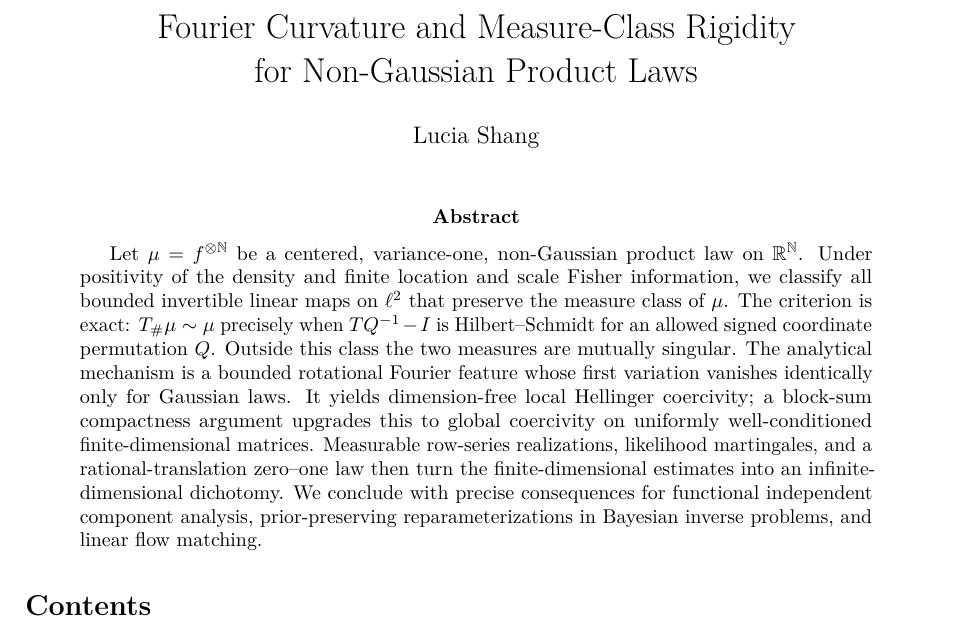
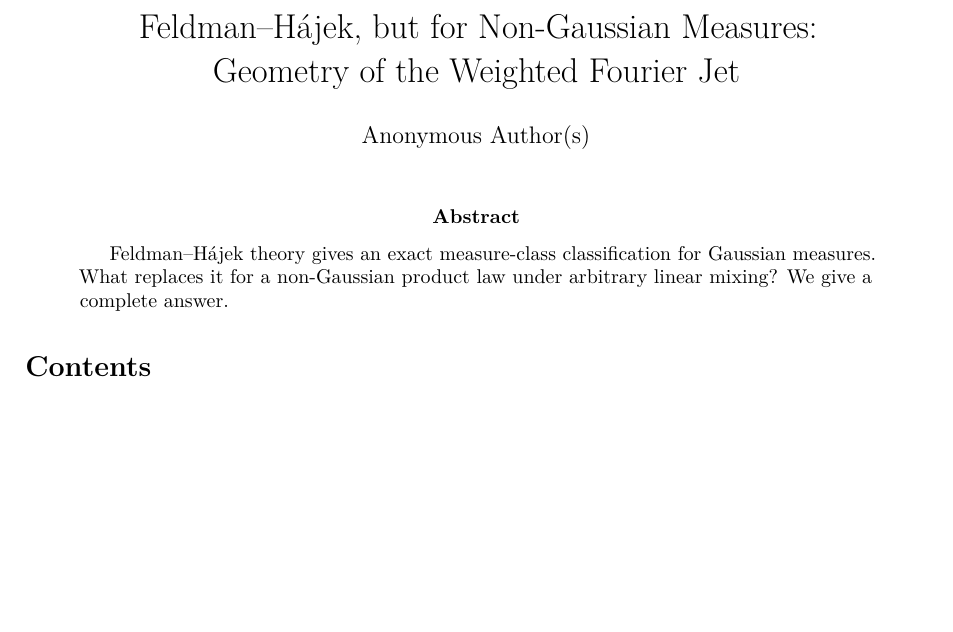
Before and after one commit to OstensibleParadox/no-gauss, a LaTeX paper (sections/main.tex): part of page 1 of 34 before the commit and part of page 1 of 33 after it, cut at the place of the change, the shorter picture padded with empty space. Compiled offline with pdfLaTeX.

Commit message:
docs: rename paper title and revise abstract to describe Feldman–Hájek generalization for non-Gaussian measures

```diff
--- a/sections/main.tex
+++ b/sections/main.tex
@@ -17,8 +17,8 @@
   linkcolor=blue!45!black,
   citecolor=blue!45!black,
   urlcolor=blue!45!black,
-  pdftitle={Fourier Curvature and Measure-Class Rigidity for Non-Gaussian Product Laws},
-  pdfauthor={Lucia Shang}
+  pdftitle={Feldman–Hájek, but for Non-Gaussian Measures: Geometry of the Weighted Fourier Jet},
+  pdfauthor={Anonymous Author(s)}
 }
 
 \newtheorem{theorem}{Theorem}[section]
@@ -45,9 +45,9 @@
 \DeclareMathOperator{\Var}{Var}
 \DeclareMathOperator{\tr}{tr}
 
-\title{Fourier Curvature and Measure-Class Rigidity\\
-for Non-Gaussian Product Laws}
-\author{Lucia Shang}
+\title{Feldman–Hájek, but for Non-Gaussian Measures: \\
+Geometry of the Weighted Fourier Jet}
+\author{Anonymous Author(s)}
 \date{}
 
 \begin{document}
@@ -55,24 +55,9 @@ for Non-Gaussian Product Laws}
 \maketitle
 
 \begin{abstract}
-Let \(\mu=f^{\otimes\N}\) be a centered, variance-one, non-Gaussian
-product law on \(\R^{\N}\).  Under positivity of the density and finite
-location and scale Fisher information, we classify all bounded invertible
-linear maps on \(\ell^2\) that preserve the measure class of \(\mu\).
-The criterion is exact: \(T_\#\mu\sim\mu\) precisely when
-\(TQ^{-1}-I\) is Hilbert--Schmidt for an allowed signed coordinate
-permutation \(Q\).  Outside this class the two measures are mutually
-singular.  The analytical mechanism is a bounded rotational Fourier
-feature whose first variation vanishes identically only for Gaussian
-laws.  It yields dimension-free local Hellinger coercivity; a block-sum
-compactness argument upgrades this to global coercivity on uniformly
-well-conditioned finite-dimensional matrices.  Measurable row-series
-realizations, likelihood martingales, and a rational-translation
-zero--one law then turn the finite-dimensional estimates into an
-infinite-dimensional dichotomy.  We conclude with precise consequences
-for functional independent component analysis, prior-preserving
-reparameterizations in Bayesian inverse problems, and linear flow
-matching.
+Feldman–Hájek theory gives an exact measure-class classification for
+Gaussian measures. What replaces it for a non-Gaussian product law under
+arbitrary linear mixing? We give a complete answer.
 \end{abstract}
 
 \tableofcontents
```
Also changed, not shown: main.pdf.
